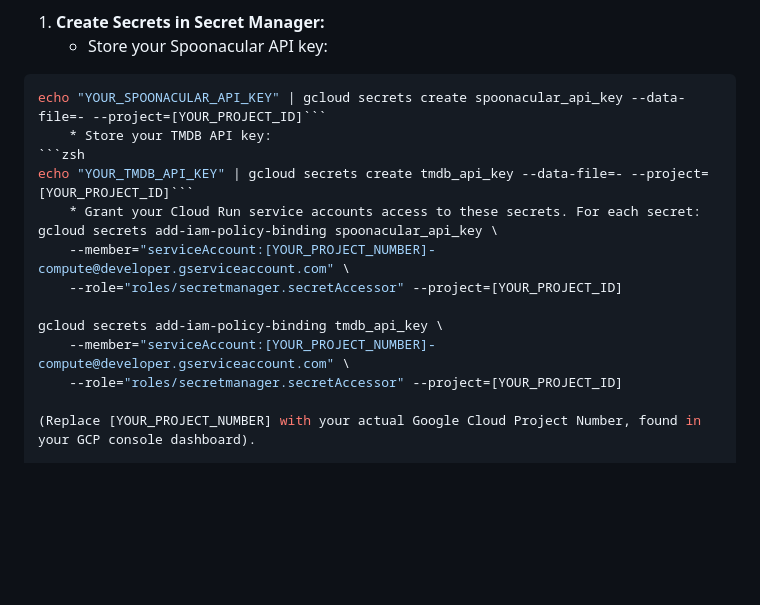
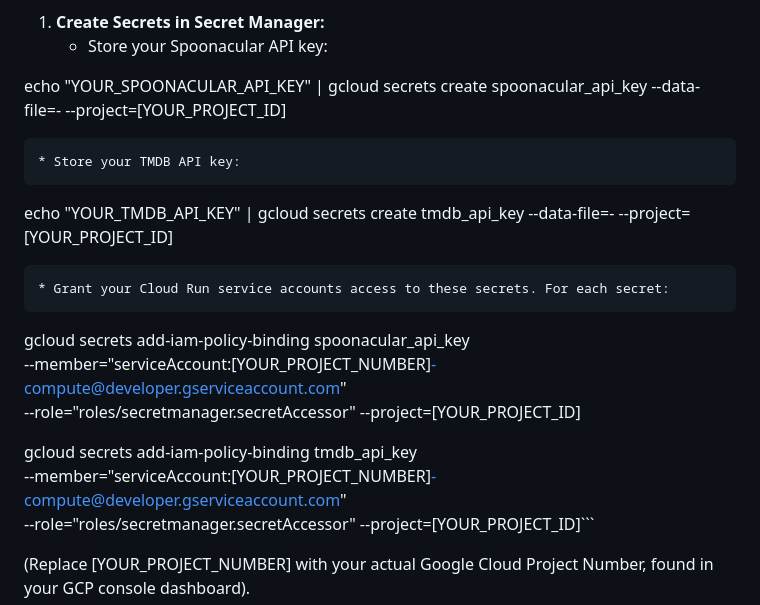
Before and after one commit to CharlesDdev/MoodFusionAIHackathon, a Markdown page: README.md, the part around the change. Rendered like a GitHub page; blank space fills up the shorter version.

````diff
--- a/README.md
+++ b/README.md
@@ -181,19 +181,22 @@ Follow these steps to set up and deploy your MoodFusion Recommender.
 **Google Cloud Setup**
 1. **Create Secrets in Secret Manager:**
     * Store your Spoonacular API key:
-```zsh
-echo "YOUR_SPOONACULAR_API_KEY" | gcloud secrets create spoonacular_api_key --data-file=- --project=[YOUR_PROJECT_ID]```
+
+echo "YOUR_SPOONACULAR_API_KEY" | gcloud secrets create spoonacular_api_key --data-file=- --project=[YOUR_PROJECT_ID]
+
     * Store your TMDB API key:
-```zsh
-echo "YOUR_TMDB_API_KEY" | gcloud secrets create tmdb_api_key --data-file=- --project=[YOUR_PROJECT_ID]```
+
+echo "YOUR_TMDB_API_KEY" | gcloud secrets create tmdb_api_key --data-file=- --project=[YOUR_PROJECT_ID]
+
     * Grant your Cloud Run service accounts access to these secrets. For each secret:
+
 gcloud secrets add-iam-policy-binding spoonacular_api_key \
     --member="serviceAccount:[YOUR_PROJECT_NUMBER]-compute@developer.gserviceaccount.com" \
     --role="roles/secretmanager.secretAccessor" --project=[YOUR_PROJECT_ID]
 
 gcloud secrets add-iam-policy-binding tmdb_api_key \
     --member="serviceAccount:[YOUR_PROJECT_NUMBER]-compute@developer.gserviceaccount.com" \
-    --role="roles/secretmanager.secretAccessor" --project=[YOUR_PROJECT_ID]
+    --role="roles/secretmanager.secretAccessor" --project=[YOUR_PROJECT_ID]```
 
 (Replace [YOUR_PROJECT_NUMBER] with your actual Google Cloud Project Number, found in your GCP console dashboard).
 
````
